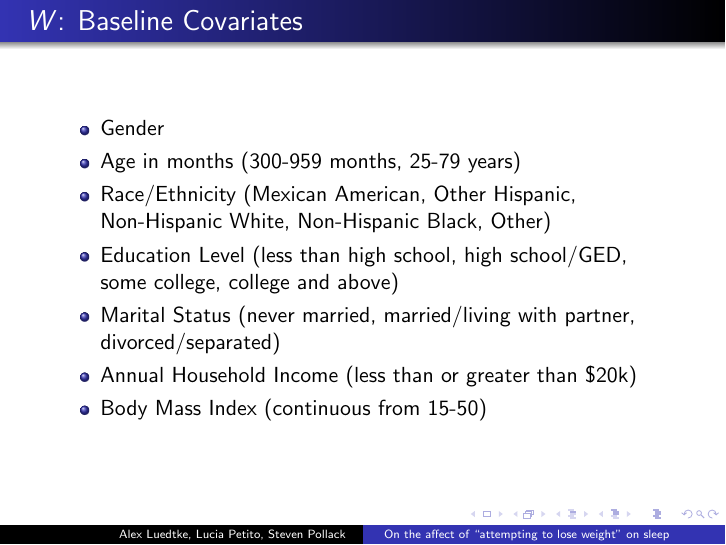
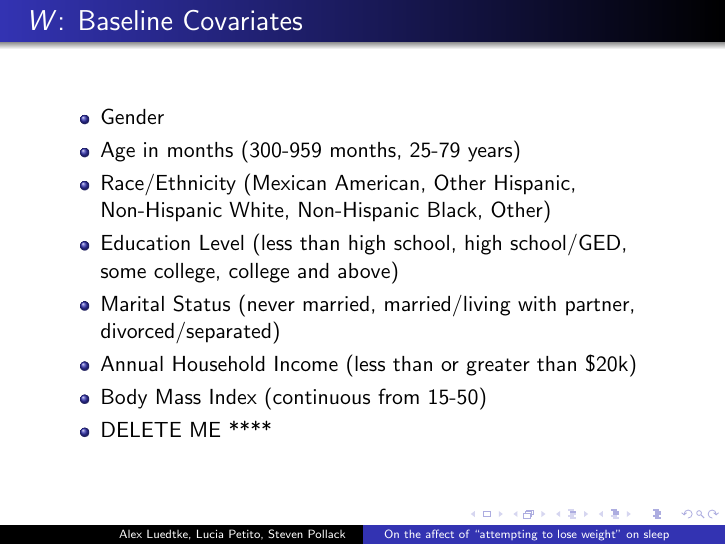
Before and after one commit to stevenpollack/causal_report, LaTeX slides (project_report/presentation.tex): page 5 of 8. Compiled offline with pdfLaTeX.

Commit message:
added "delete me"

```diff
--- a/project_report/presentation.tex
+++ b/project_report/presentation.tex
@@ -63,6 +63,7 @@
    \item Marital Status (never married, married/living with partner, divorced/separated) \\
    \item Annual Household Income (less than or greater than \$20k) \\
    \item Body Mass Index (continuous from 15-50) \\
+   \item DELETE ME ****
   \end{itemize}
 
 \end{frame}
```
